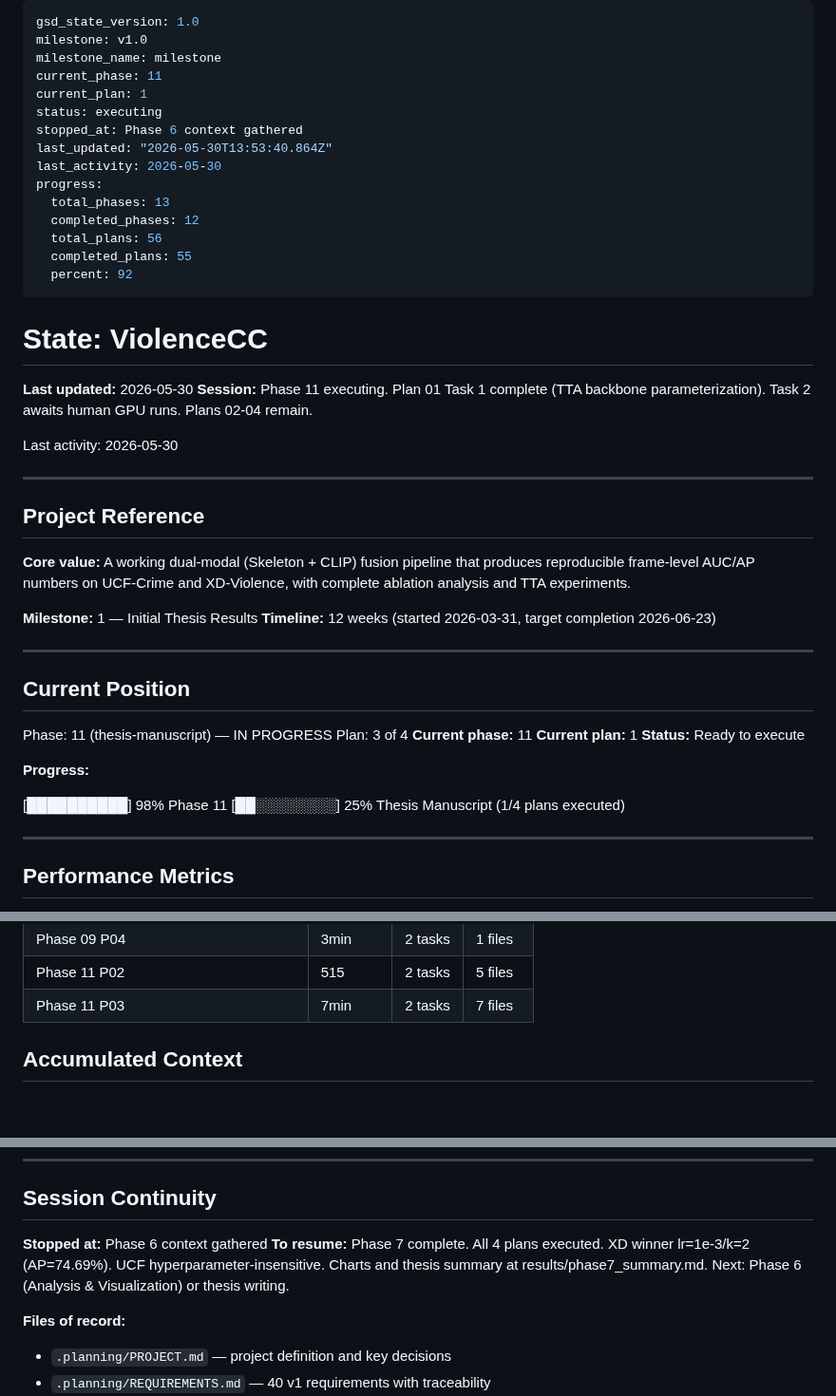
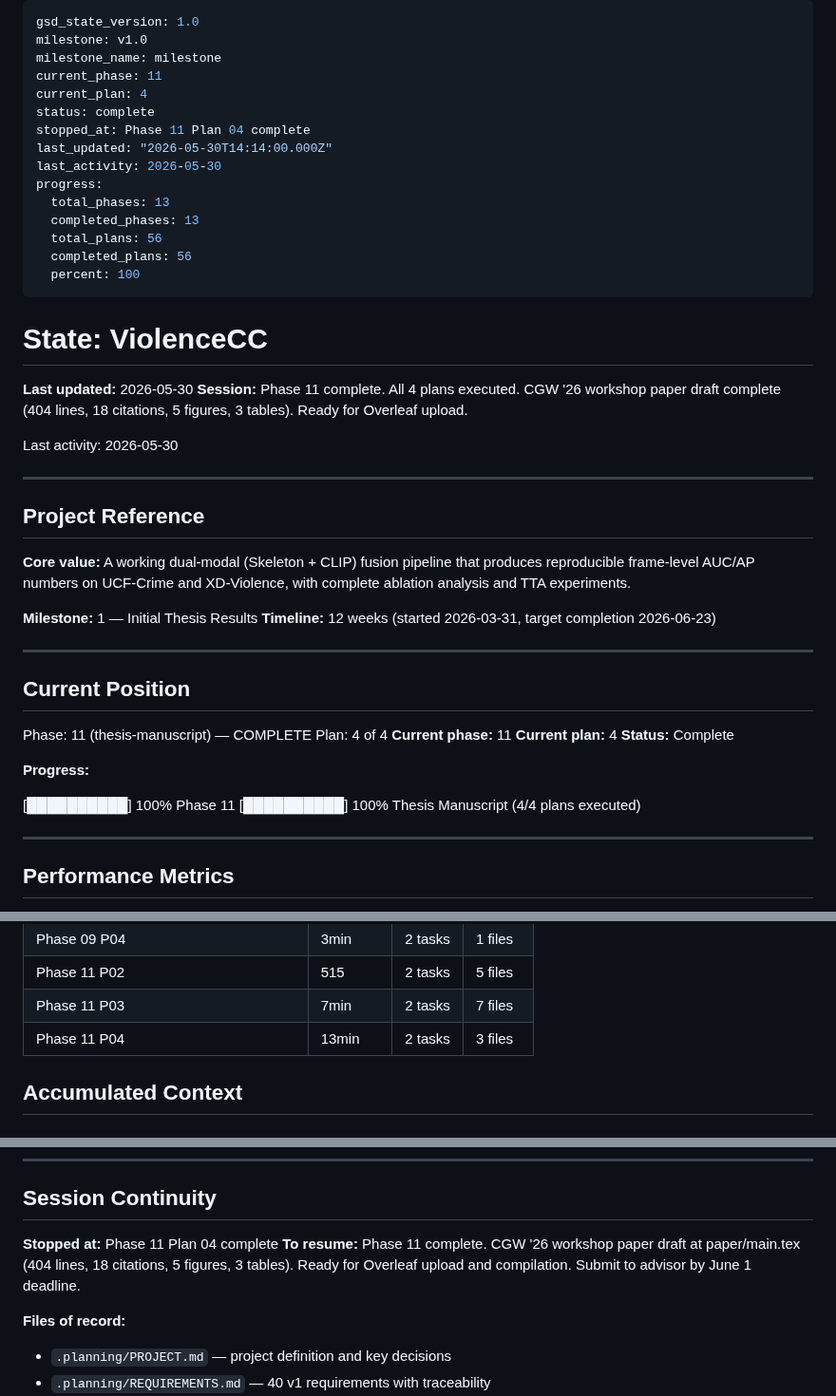
Before and after one commit to austinjeng/ViolenceCC, a Markdown page: .planning/STATE.md, 3 parts joined by grey strips. Shown at 95% size. Drawn GitHub-style.

Commit message:
docs(11-04): complete paper draft plan - SUMMARY, STATE, ROADMAP
- Create 11-04-SUMMARY.md documenting paper draft completion
- Update STATE.md: Phase 11 complete (4/4 plans, 100%)
- Update ROADMAP.md: Phase 11 marked complete (2026-05-30)
- Self-check: PASSED (all files, commits verified)

Co-Authored-By: Claude Opus 4.6 (1M context) <noreply@anthropic.com>

```diff
--- a/.planning/STATE.md
+++ b/.planning/STATE.md
@@ -3,23 +3,23 @@ gsd_state_version: 1.0
 milestone: v1.0
 milestone_name: milestone
 current_phase: 11
-current_plan: 1
-status: executing
-stopped_at: Phase 6 context gathered
-last_updated: "2026-05-30T13:53:40.864Z"
+current_plan: 4
+status: complete
+stopped_at: Phase 11 Plan 04 complete
+last_updated: "2026-05-30T14:14:00.000Z"
 last_activity: 2026-05-30
 progress:
   total_phases: 13
-  completed_phases: 12
+  completed_phases: 13
   total_plans: 56
-  completed_plans: 55
-  percent: 92
+  completed_plans: 56
+  percent: 100
 ---
 
 # State: ViolenceCC
 
 **Last updated:** 2026-05-30
-**Session:** Phase 11 executing. Plan 01 Task 1 complete (TTA backbone parameterization). Task 2 awaits human GPU runs. Plans 02-04 remain.
+**Session:** Phase 11 complete. All 4 plans executed. CGW '26 workshop paper draft complete (404 lines, 18 citations, 5 figures, 3 tables). Ready for Overleaf upload.
 
 Last activity: 2026-05-30
 
@@ -36,16 +36,16 @@ Last activity: 2026-05-30
 
 ## Current Position
 
-Phase: 11 (thesis-manuscript) — IN PROGRESS
-Plan: 3 of 4
+Phase: 11 (thesis-manuscript) — COMPLETE
+Plan: 4 of 4
 **Current phase:** 11
-**Current plan:** 1
-**Status:** Ready to execute
+**Current plan:** 4
+**Status:** Complete
 
 **Progress:**
 
-[██████████] 98%
-Phase 11 [██░░░░░░░░] 25%  Thesis Manuscript (1/4 plans executed)
+[██████████] 100%
+Phase 11 [██████████] 100%  Thesis Manuscript (4/4 plans executed)
 
 ---
 
@@ -79,6 +79,7 @@ Targets from PRD v2.3:
 | Phase 09 P04 | 3min | 2 tasks | 1 files |
 | Phase 11 P02 | 515 | 2 tasks | 5 files |
 | Phase 11 P03 | 7min | 2 tasks | 7 files |
+| Phase 11 P04 | 13min | 2 tasks | 3 files |
 
 ## Accumulated Context
 
@@ -177,8 +178,8 @@ None currently.
 
 ## Session Continuity
 
-**Stopped at:** Phase 6 context gathered
-**To resume:** Phase 7 complete. All 4 plans executed. XD winner lr=1e-3/k=2 (AP=74.69%). UCF hyperparameter-insensitive. Charts and thesis summary at results/phase7_summary.md. Next: Phase 6 (Analysis & Visualization) or thesis writing.
+**Stopped at:** Phase 11 Plan 04 complete
+**To resume:** Phase 11 complete. CGW '26 workshop paper draft at paper/main.tex (404 lines, 18 citations, 5 figures, 3 tables). Ready for Overleaf upload and compilation. Submit to advisor by June 1 deadline.
 
 **Files of record:**
 
```
Also changed, not shown: .planning/ROADMAP.md (+3 -3 lines), 1 other file.
